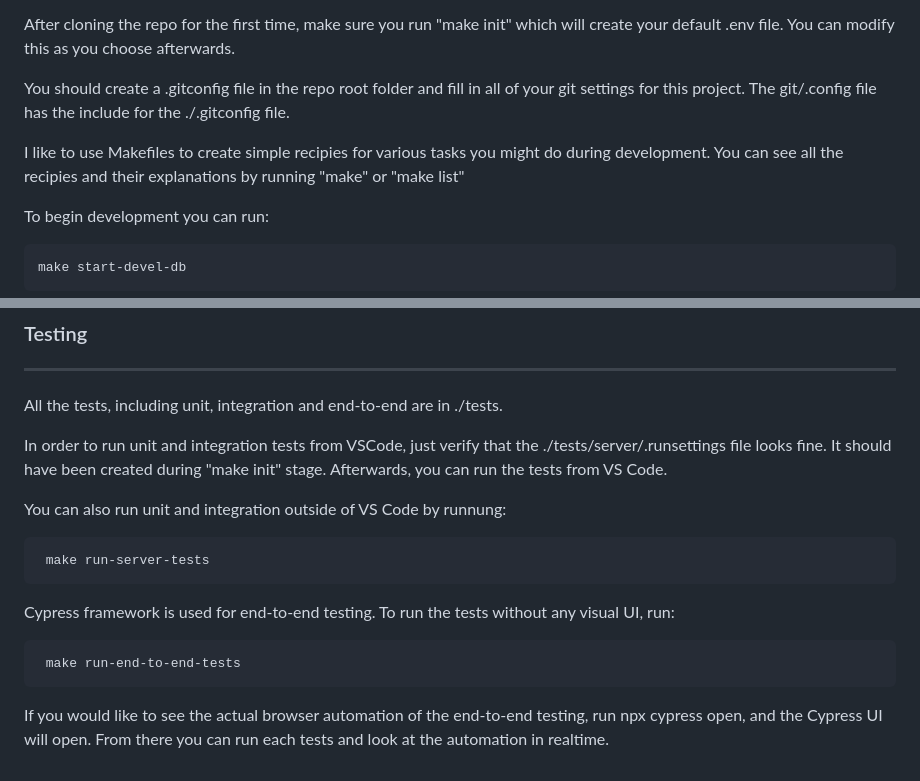
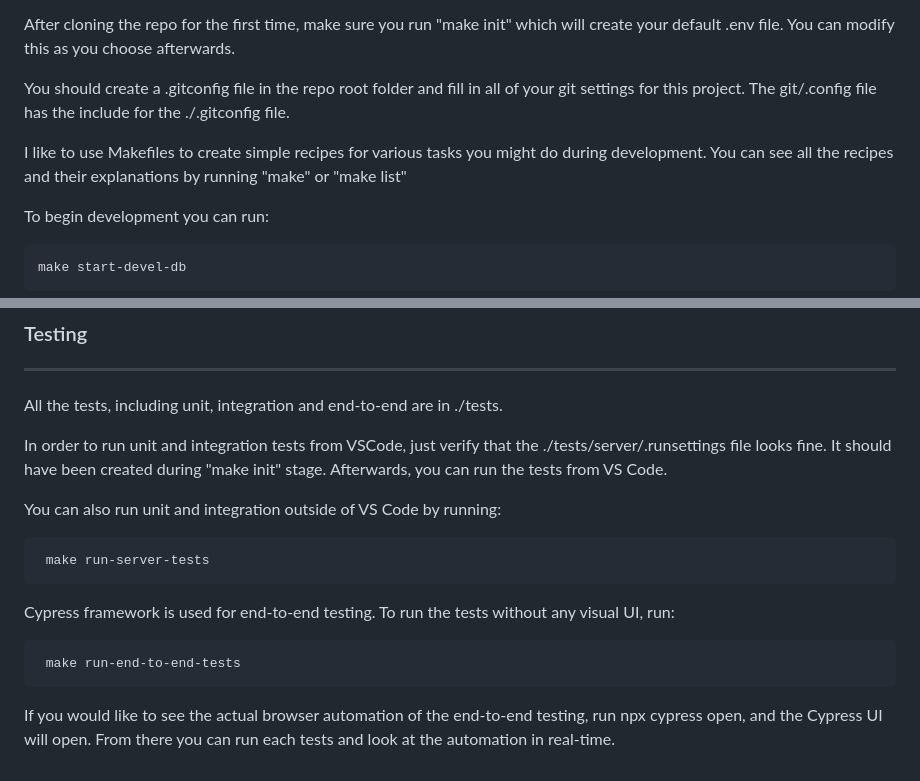
Before and after one commit to SilverKineticsIndustries/w80, a Markdown page: README.md, 2 parts joined by grey strips. GitHub-like rendering.

Commit message:
Fixed spelling mistakes

```diff
--- a/README.md
+++ b/README.md
@@ -71,8 +71,8 @@
   You should create a .gitconfig file in the repo root folder and fill in all of your
   git settings for this project. The git/.config file has the include for the ./.gitconfig file.
 
-  I like to use Makefiles to create simple recipies for various tasks you might do
-  during development. You can see all the recipies and their explanations by running
+  I like to use Makefiles to create simple recipes for various tasks you might do
+  during development. You can see all the recipes and their explanations by running
   "make" or "make list"
 
   To begin development you can run:
@@ -102,7 +102,7 @@
   ./tests/server/.runsettings file looks fine. It should have been created during
   "make init" stage. Afterwards, you can run the tests from VS Code.
 
-  You can also run unit and integration outside of VS Code by runnung:
+  You can also run unit and integration outside of VS Code by running:
 
      make run-server-tests
 
@@ -112,4 +112,4 @@
 
   If you would like to see the actual browser automation of the end-to-end testing,
   run npx cypress open, and the Cypress UI will open. From there you can run each tests
-  and look at the automation in realtime.
+  and look at the automation in real-time.
```
